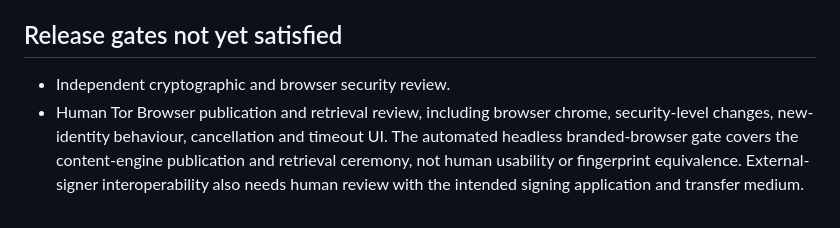
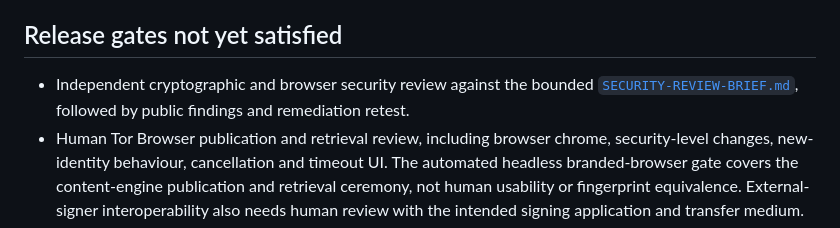
Before and after one commit to forgesworn/wildbloom, a Markdown page: docs/ACCEPTANCE.md, the part around the change. Drawn GitHub-style.

```diff
--- a/docs/ACCEPTANCE.md
+++ b/docs/ACCEPTANCE.md
@@ -249,7 +249,9 @@ and heap-bounded evidence, not an operating-system low-memory simulation.
 
 ## Release gates not yet satisfied
 
-- Independent cryptographic and browser security review.
+- Independent cryptographic and browser security review against the bounded
+  [`SECURITY-REVIEW-BRIEF.md`](SECURITY-REVIEW-BRIEF.md), followed by public
+  findings and remediation retest.
 - Human Tor Browser publication and retrieval review, including browser chrome,
   security-level changes, new-identity behaviour, cancellation and timeout UI.
   The automated headless branded-browser gate covers the content-engine
```
Also changed, not shown: README.md (+4 -3 lines), docs/SECURITY-REVIEW-BRIEF.md (added, +177 -0 lines).
